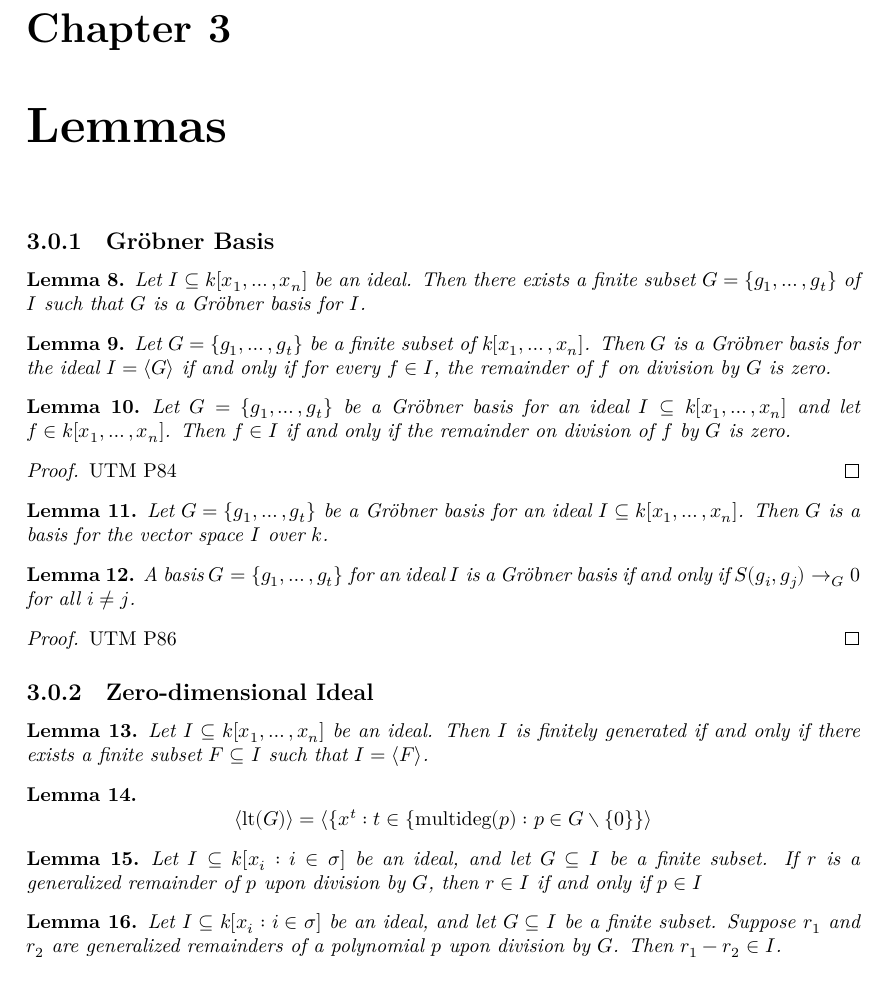
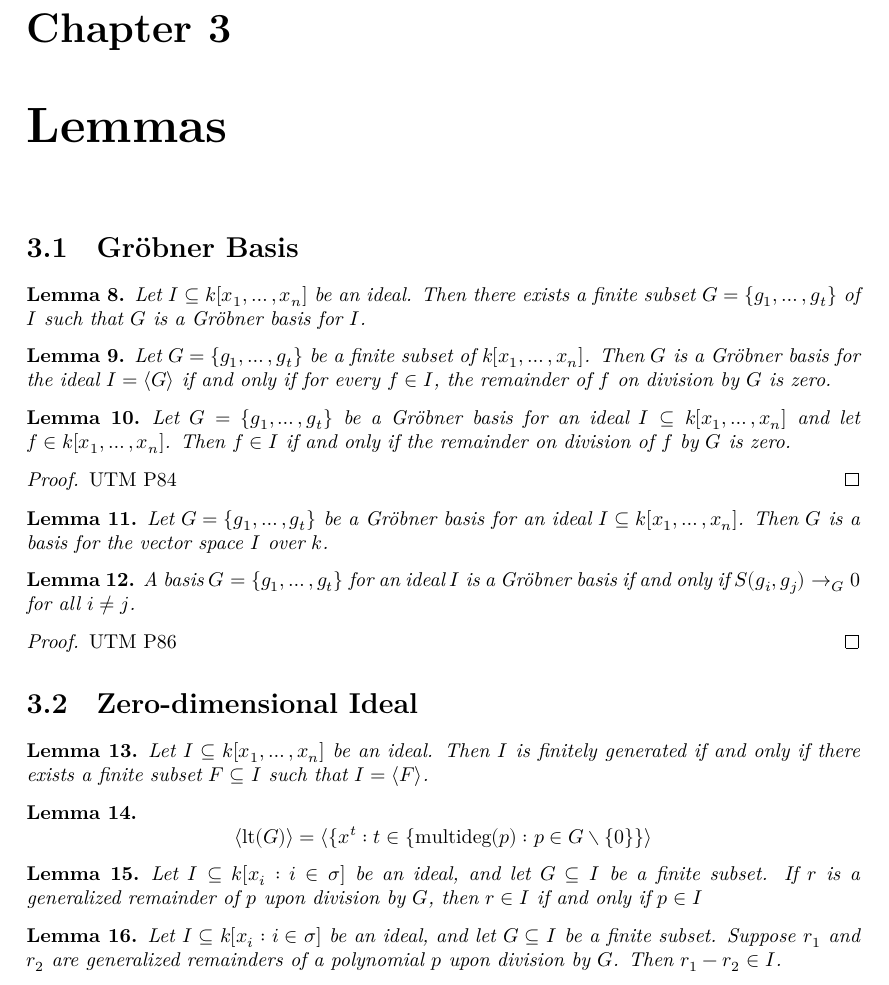
Before and after one commit to Hagb/groebner_proj, a LaTeX document (blueprint/src/print.tex, which reads blueprint/src/content.tex): part of page 5 of 6, cut so that both start at the same text. Compiled offline with XeLaTeX.

Commit message:
change subsection to section

```diff
--- a/blueprint/src/content.tex
+++ b/blueprint/src/content.tex
@@ -96,7 +96,7 @@ This project presents a formalization of Gröbner basis theory in the Lean 4 the
   \end{definition}
 
 \chapter{Lemmas}
-\subsection{Gröbner Basis}
+\section{Gröbner Basis}
 \begin{lemma}\label{exists_groebner_basis}
   \lean{MonomialOrder.exists_groebner_basis}
   \uses{IsGroebnerBasis}
@@ -133,7 +133,7 @@ A basis \( G = \{ g_1, \ldots, g_t \} \) for an ideal \( I \) is a Gröbner basi
  UTM P86
 \end{proof}
 
-\subsection{Zero-dimensional Ideal}
+\section{Zero-dimensional Ideal}
 \begin{lemma}\label{fg_span_iff_fg_span_finset_subset}
   \lean{Ideal.fg_span_iff_fg_span_finset_subset}
   Let \( I \subseteq k[x_1, \ldots, x_n] \) be an ideal. Then \( I \) is finitely generated if and only if there exists a finite subset \( F \subseteq I \) such that \( I = \langle F \rangle \).
```
